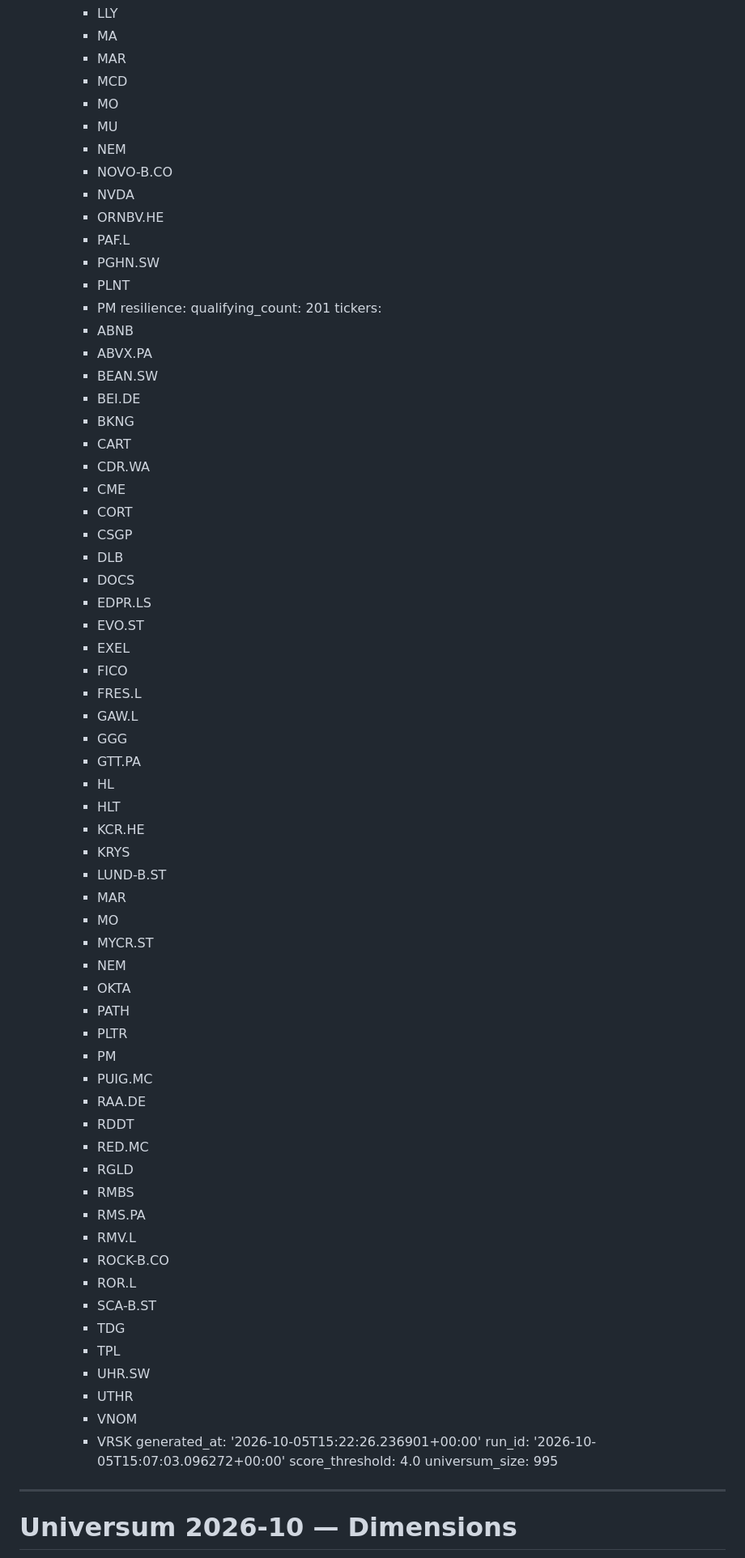
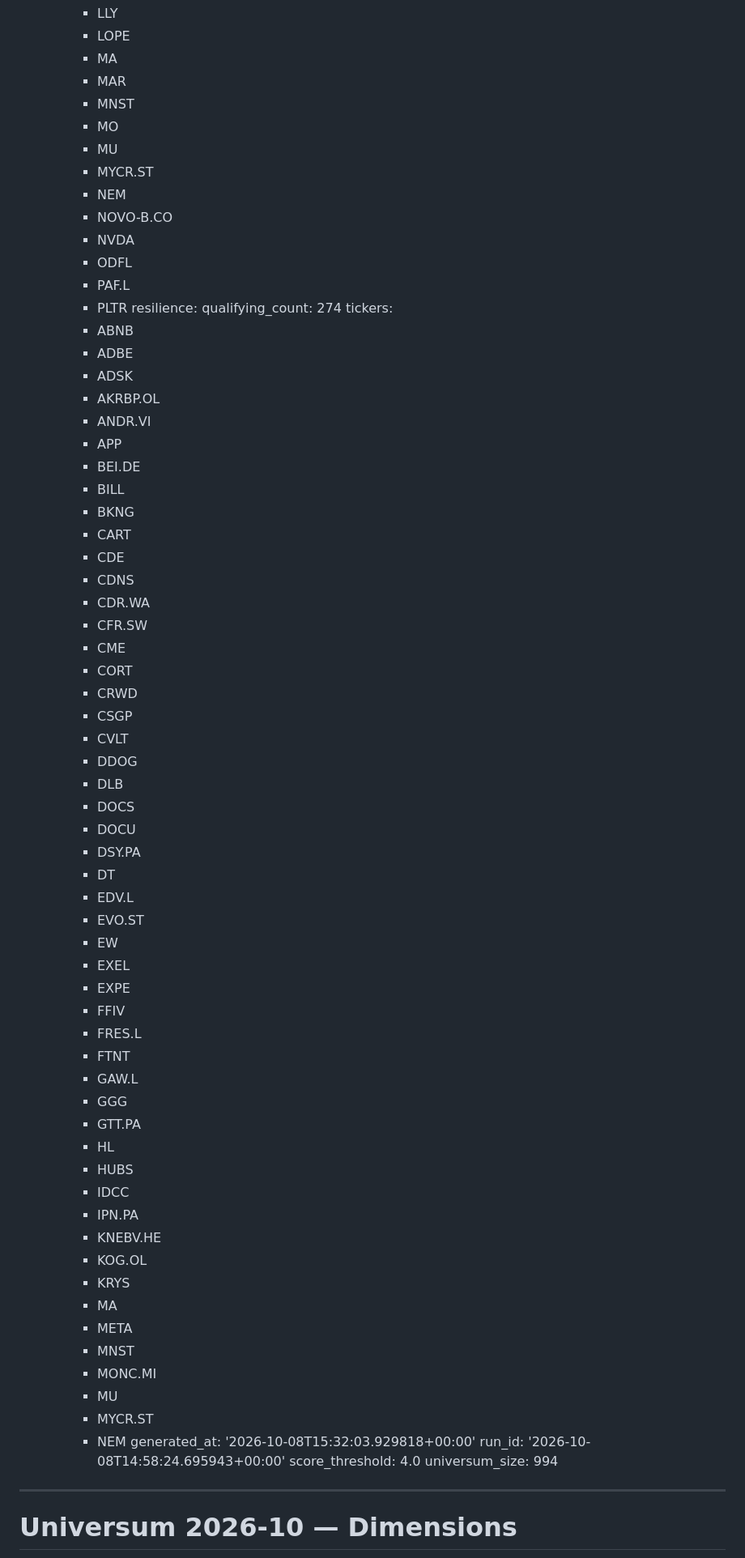
Before and after one commit to stnmllr/fisherscreen, a Markdown page: output/Universum/2026-10-Dimensions.md, the part around one of its changes. Shown at 81% size. Drawn GitHub-style.

```diff
--- a/output/Universum/2026-10-Dimensions.md
+++ b/output/Universum/2026-10-Dimensions.md
@@ -259,74 +379,74 @@ dimensions:
     - LLY
+    - LOPE
     - MA
     - MAR
-    - MCD
+    - MNST
     - MO
     - MU
+    - MYCR.ST
     - NEM
     - NOVO-B.CO
     - NVDA
-    - ORNBV.HE
+    - ODFL
     - PAF.L
-    - PGHN.SW
-    - PLNT
-    - PM
+    - PLTR
   resilience:
-    qualifying_count: 201
+    qualifying_count: 274
     tickers:
     - ABNB
-    - ABVX.PA
-    - BEAN.SW
+    - ADBE
+    - ADSK
+    - AKRBP.OL
+    - ANDR.VI
+    - APP
     - BEI.DE
+    - BILL
     - BKNG
     - CART
+    - CDE
+    - CDNS
     - CDR.WA
+    - CFR.SW
     - CME
     - CORT
+    - CRWD
     - CSGP
+    - CVLT
+    - DDOG
     - DLB
     - DOCS
-    - EDPR.LS
+    - DOCU
+    - DSY.PA
+    - DT
+    - EDV.L
     - EVO.ST
+    - EW
     - EXEL
-    - FICO
+    - EXPE
+    - FFIV
     - FRES.L
+    - FTNT
     - GAW.L
     - GGG
     - GTT.PA
     - HL
-    - HLT
-    - KCR.HE
+    - HUBS
+    - IDCC
+    - IPN.PA
+    - KNEBV.HE
+    - KOG.OL
     - KRYS
-    - LUND-B.ST
-    - MAR
-    - MO
+    - MA
+    - META
+    - MNST
+    - MONC.MI
+    - MU
     - MYCR.ST
     - NEM
-    - OKTA
-    - PATH
-    - PLTR
-    - PM
-    - PUIG.MC
-    - RAA.DE
-    - RDDT
-    - RED.MC
-    - RGLD
-    - RMBS
-    - RMS.PA
-    - RMV.L
-    - ROCK-B.CO
-    - ROR.L
-    - SCA-B.ST
-    - TDG
-    - TPL
-    - UHR.SW
-    - UTHR
-    - VNOM
-    - VRSK
-generated_at: '2026-10-05T15:22:26.236901+00:00'
-run_id: '2026-10-05T15:07:03.096272+00:00'
+generated_at: '2026-10-08T15:32:03.929818+00:00'
+run_id: '2026-10-08T14:58:24.695943+00:00'
 score_threshold: 4.0
-universum_size: 995
+universum_size: 994
 ---
 
 # Universum 2026-10 — Dimensions
```
Also changed, not shown: other parts of output/Universum/2026-10-Dimensions.md (+331 -211 lines).
